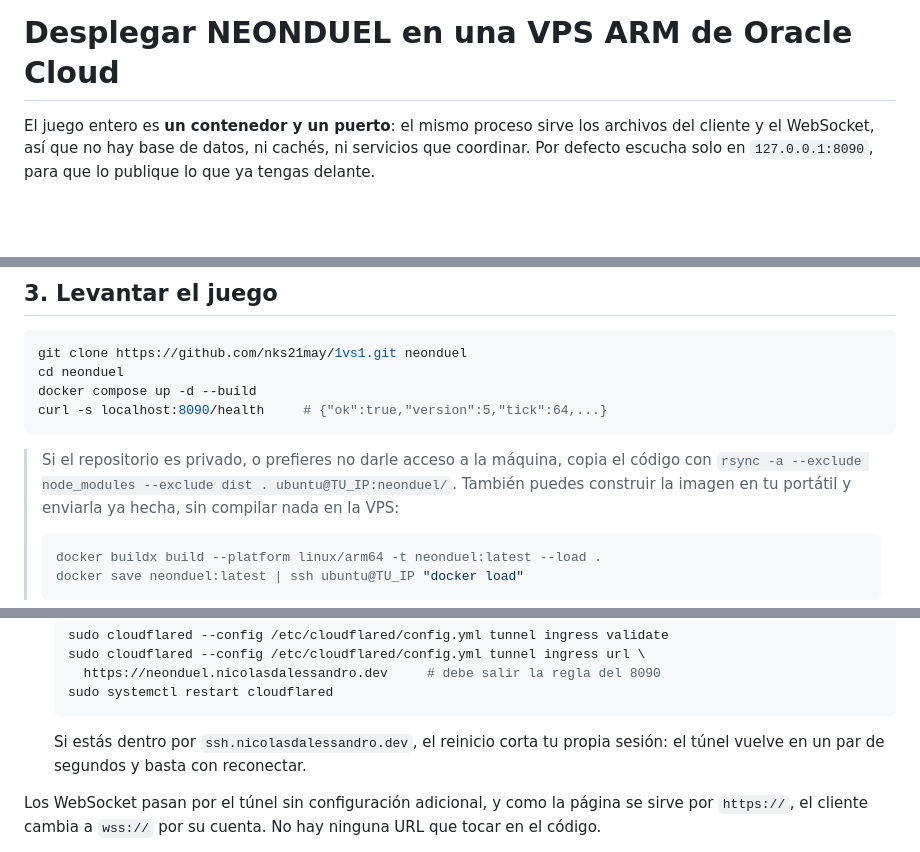
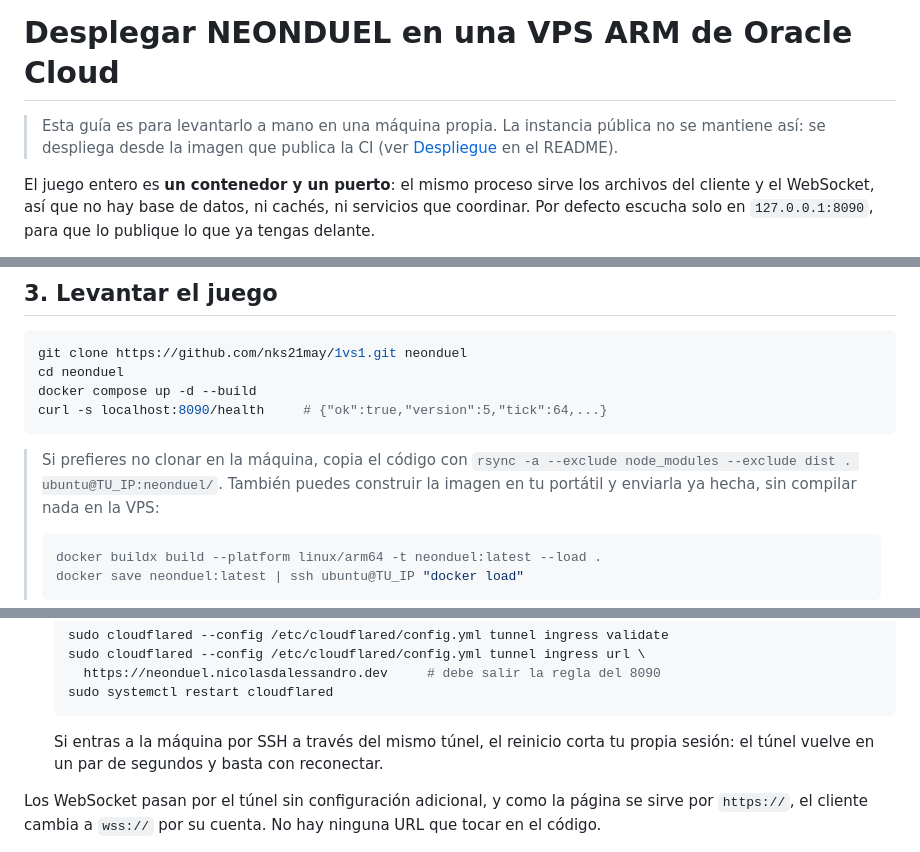
Before and after one commit to nks21may/1vs1, a Markdown page: DEPLOY.md, 3 parts joined by grey strips. Drawn GitHub-style; blank space fills up the shorter version.

````diff
--- a/DEPLOY.md
+++ b/DEPLOY.md
@@ -1,4 +1,8 @@
 # Desplegar NEONDUEL en una VPS ARM de Oracle Cloud
+
+> Esta guía es para levantarlo a mano en una máquina propia. La instancia
+> pública no se mantiene así: se despliega desde la imagen que publica la CI
+> (ver [Despliegue](README.md#despliegue) en el README).
 
 El juego entero es **un contenedor y un puerto**: el mismo proceso sirve los
 archivos del cliente y el WebSocket, así que no hay base de datos, ni cachés, ni
@@ -53,8 +57,8 @@ docker compose up -d --build
 curl -s localhost:8090/health     # {"ok":true,"version":5,"tick":64,...}
 ```
 
-> Si el repositorio es privado, o prefieres no darle acceso a la máquina, copia
-> el código con `rsync -a --exclude node_modules --exclude dist . ubuntu@TU_IP:neonduel/`.
+> Si prefieres no clonar en la máquina, copia el código con
+> `rsync -a --exclude node_modules --exclude dist . ubuntu@TU_IP:neonduel/`.
 > También puedes construir la imagen en tu portátil y enviarla ya hecha, sin
 > compilar nada en la VPS:
 >
@@ -103,8 +107,8 @@ sale desde la máquina hacia Cloudflare y nadie entra de fuera.
    sudo systemctl restart cloudflared
    ```
 
-   Si estás dentro por `ssh.nicolasdalessandro.dev`, el reinicio corta tu propia
-   sesión: el túnel vuelve en un par de segundos y basta con reconectar.
+   Si entras a la máquina por SSH a través del mismo túnel, el reinicio corta tu
+   propia sesión: el túnel vuelve en un par de segundos y basta con reconectar.
 
 Los WebSocket pasan por el túnel sin configuración adicional, y como la página se
 sirve por `https://`, el cliente cambia a `wss://` por su cuenta. No hay ninguna
````
Also changed, not shown: README.md (+13 -2 lines).
